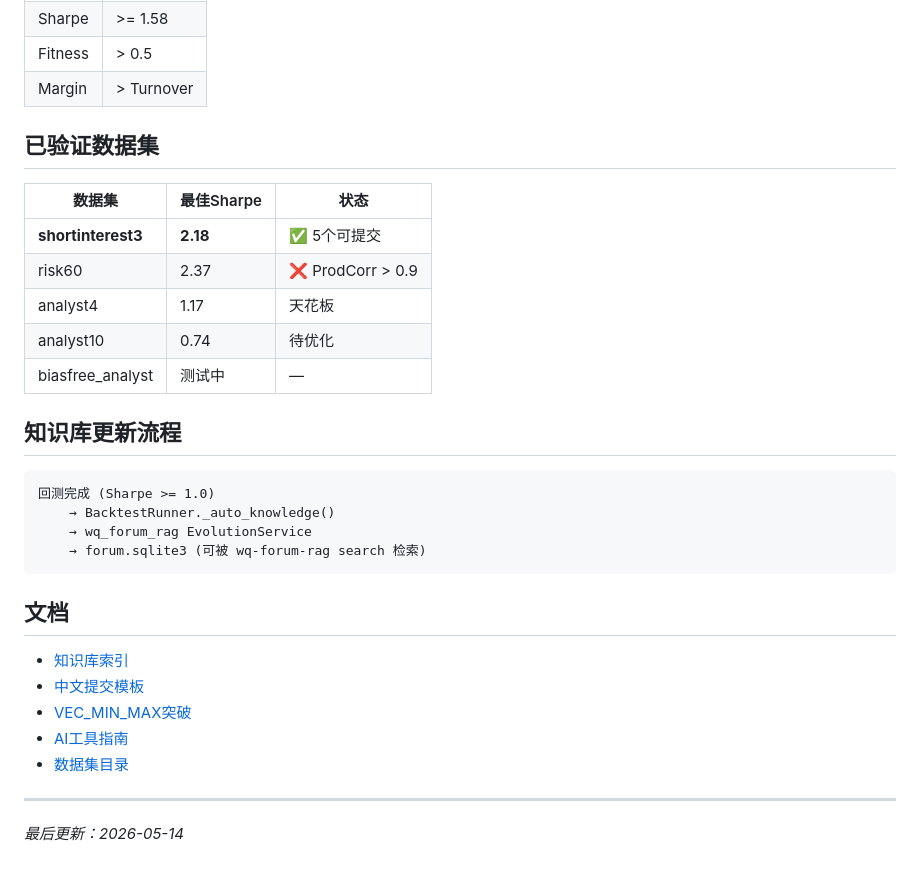
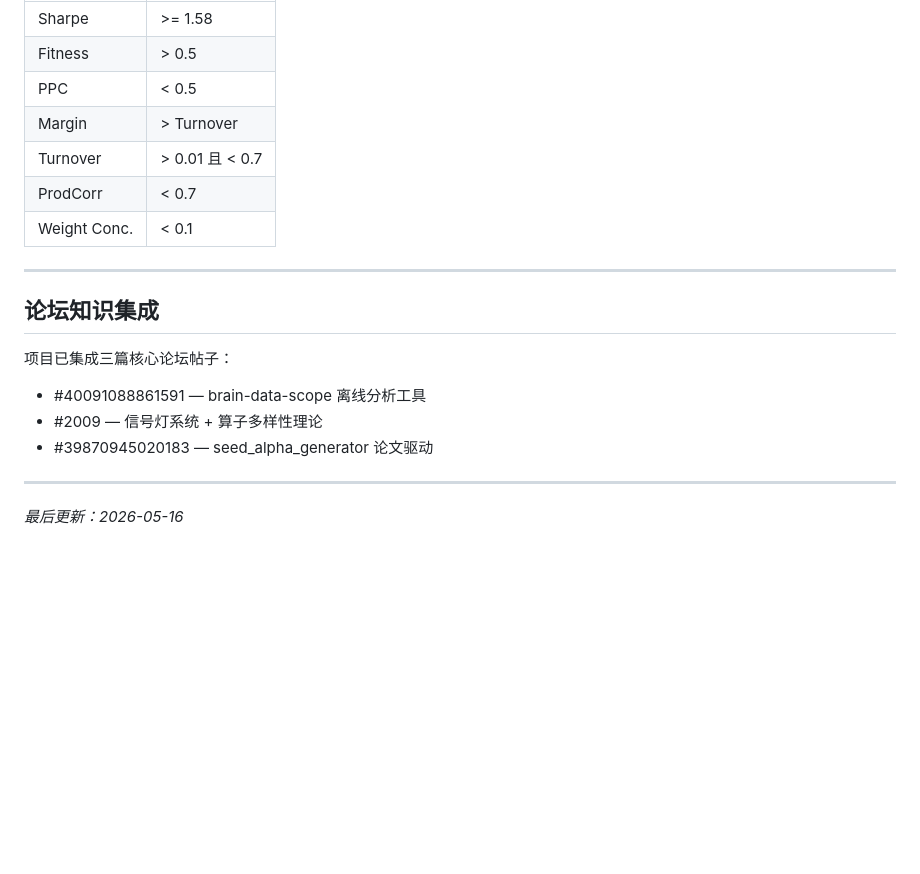
Before and after one commit to zxx264547/worldquant-brain-research, a Markdown page: README.md, the part around one of its changes. GitHub-like rendering; blank space fills up the shorter version.

````diff
--- a/README.md
+++ b/README.md
@@ -97,34 +167,20 @@ worldquant_brain/
 | Sharpe | >= 1.58 |
 | Fitness | > 0.5 |
+| PPC | < 0.5 |
 | Margin | > Turnover |
-
-## 已验证数据集
-
-| 数据集 | 最佳Sharpe | 状态 |
-|--------|-----------|------|
-| **shortinterest3** | **2.18** | ✅ 5个可提交 |
-| risk60 | 2.37 | ❌ ProdCorr > 0.9 |
-| analyst4 | 1.17 | 天花板 |
-| analyst10 | 0.74 | 待优化 |
-| biasfree_analyst | 测试中 | — |
-
-## 知识库更新流程
-
-```
-回测完成 (Sharpe >= 1.0)
-    → BacktestRunner._auto_knowledge()
-    → wq_forum_rag EvolutionService
-    → forum.sqlite3 (可被 wq-forum-rag search 检索)
-```
-
-## 文档
-
-- [知识库索引](knowledge_base/skills/skills-index.md)
-- [中文提交模板](docs/KNOWLEDGE/ALPHA_SUBMISSION_CN_TEMPLATE.md)
-- [VEC_MIN_MAX突破](docs/KNOWLEDGE/VEC_MIN_MAX_BREAKTHROUGH.md)
-- [AI工具指南](docs/TOOLS/AI_TOOLS_GUIDE.md)
-- [数据集目录](docs/datasets_catalog.md)
+| Turnover | > 0.01 且 < 0.7 |
+| ProdCorr | < 0.7 |
+| Weight Conc. | < 0.1 |
 
 ---
 
-*最后更新：2026-05-14*
+## 论坛知识集成
+
+项目已集成三篇核心论坛帖子：
+- #40091088861591 — brain-data-scope 离线分析工具
+- #2009 — 信号灯系统 + 算子多样性理论
+- #39870945020183 — seed_alpha_generator 论文驱动
+
+---
+
+*最后更新：2026-05-16*
````
Also changed, not shown: other parts of README.md (+136 -66 lines), 2 other files.
